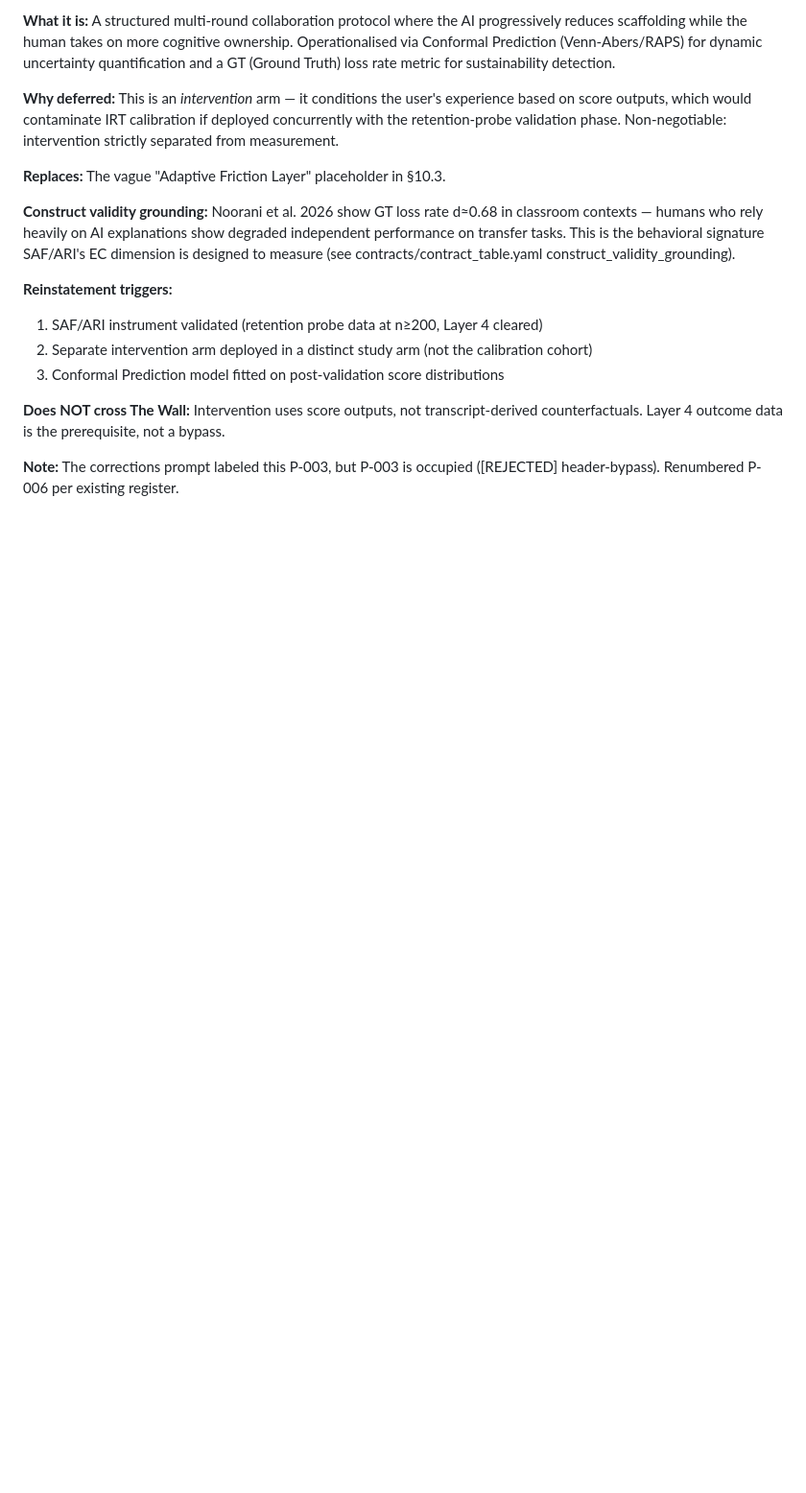
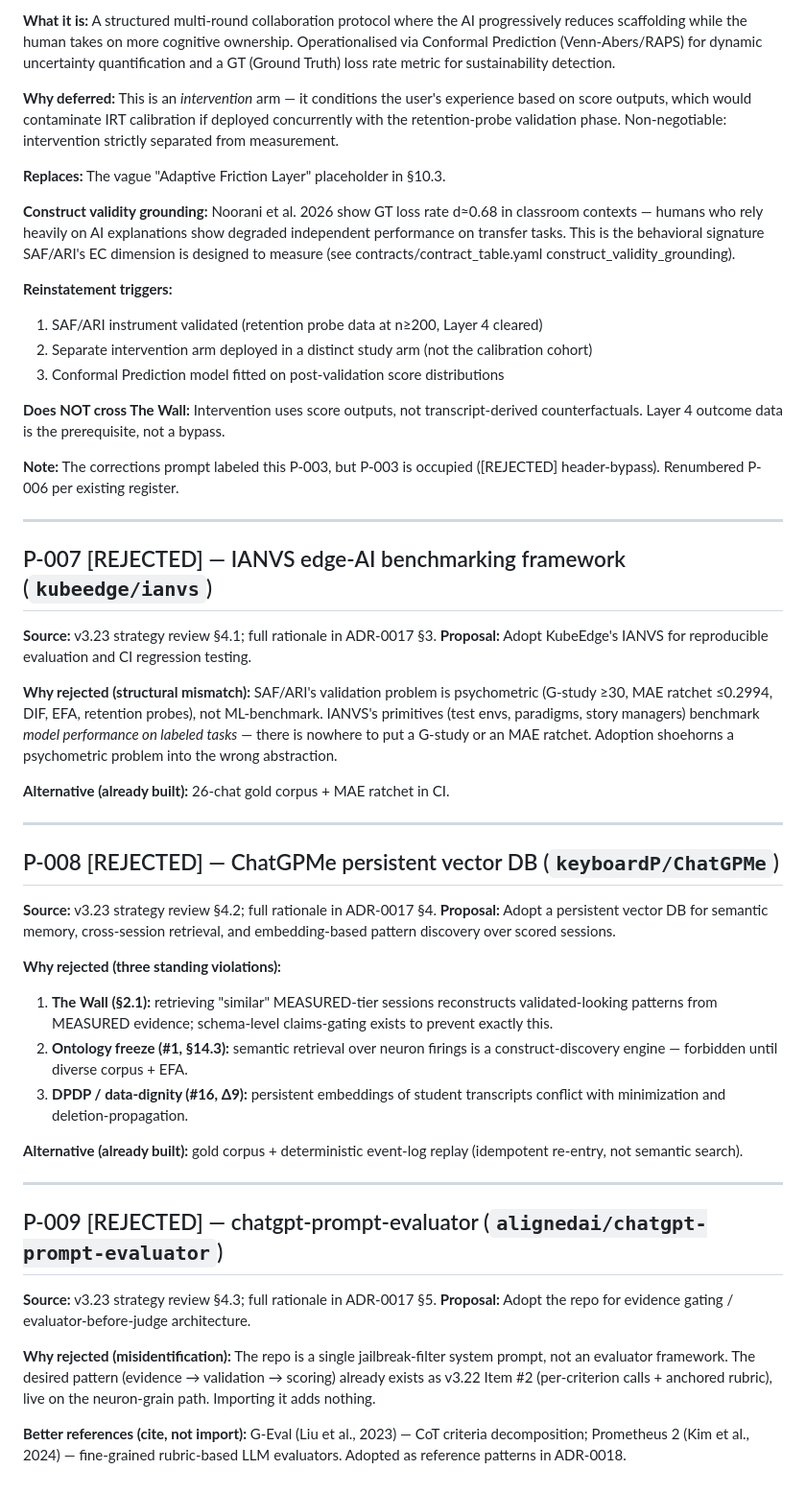
Before and after one commit to VaibhavTiwari432/synergy-portfolio, a Markdown page: PROPOSALS.md, the part around the change. Shown at 96% size. Rendered like a GitHub page; blank space fills up the shorter version.

```diff
--- a/PROPOSALS.md
+++ b/PROPOSALS.md
@@ -257,3 +257,54 @@ counterfactuals. Layer 4 outcome data is the prerequisite, not a bypass.
 
 **Note:** The corrections prompt labeled this P-003, but P-003 is occupied ([REJECTED]
 header-bypass). Renumbered P-006 per existing register.
+
+---
+
+## P-007 [REJECTED] — IANVS edge-AI benchmarking framework (`kubeedge/ianvs`)
+
+**Source:** v3.23 strategy review §4.1; full rationale in ADR-0017 §3.
+**Proposal:** Adopt KubeEdge's IANVS for reproducible evaluation and CI regression testing.
+
+**Why rejected (structural mismatch):** SAF/ARI's validation problem is psychometric
+(G-study ≥30, MAE ratchet ≤0.2994, DIF, EFA, retention probes), not ML-benchmark. IANVS's
+primitives (test envs, paradigms, story managers) benchmark *model performance on labeled
+tasks* — there is nowhere to put a G-study or an MAE ratchet. Adoption shoehorns a
+psychometric problem into the wrong abstraction.
+
+**Alternative (already built):** 26-chat gold corpus + MAE ratchet in CI.
+
+---
+
+## P-008 [REJECTED] — ChatGPMe persistent vector DB (`keyboardP/ChatGPMe`)
+
+**Source:** v3.23 strategy review §4.2; full rationale in ADR-0017 §4.
+**Proposal:** Adopt a persistent vector DB for semantic memory, cross-session retrieval, and
+embedding-based pattern discovery over scored sessions.
+
+**Why rejected (three standing violations):**
+1. **The Wall (§2.1):** retrieving "similar" MEASURED-tier sessions reconstructs
+   validated-looking patterns from MEASURED evidence; schema-level claims-gating exists to
+   prevent exactly this.
+2. **Ontology freeze (#1, §14.3):** semantic retrieval over neuron firings is a
+   construct-discovery engine — forbidden until diverse corpus + EFA.
+3. **DPDP / data-dignity (#16, Δ9):** persistent embeddings of student transcripts conflict
+   with minimization and deletion-propagation.
+
+**Alternative (already built):** gold corpus + deterministic event-log replay (idempotent
+re-entry, not semantic search).
+
+---
+
+## P-009 [REJECTED] — chatgpt-prompt-evaluator (`alignedai/chatgpt-prompt-evaluator`)
+
+**Source:** v3.23 strategy review §4.3; full rationale in ADR-0017 §5.
+**Proposal:** Adopt the repo for evidence gating / evaluator-before-judge architecture.
+
+**Why rejected (misidentification):** The repo is a single jailbreak-filter system prompt,
+not an evaluator framework. The desired pattern (evidence → validation → scoring) already
+exists as v3.22 Item #2 (per-criterion calls + anchored rubric), live on the neuron-grain
+path. Importing it adds nothing.
+
+**Better references (cite, not import):** G-Eval (Liu et al., 2023) — CoT criteria
+decomposition; Prometheus 2 (Kim et al., 2024) — fine-grained rubric-based LLM evaluators.
+Adopted as reference patterns in ADR-0018.
```
Also changed, not shown: adr/0017-reject-external-integrations.md (added, +216 -0 lines).
